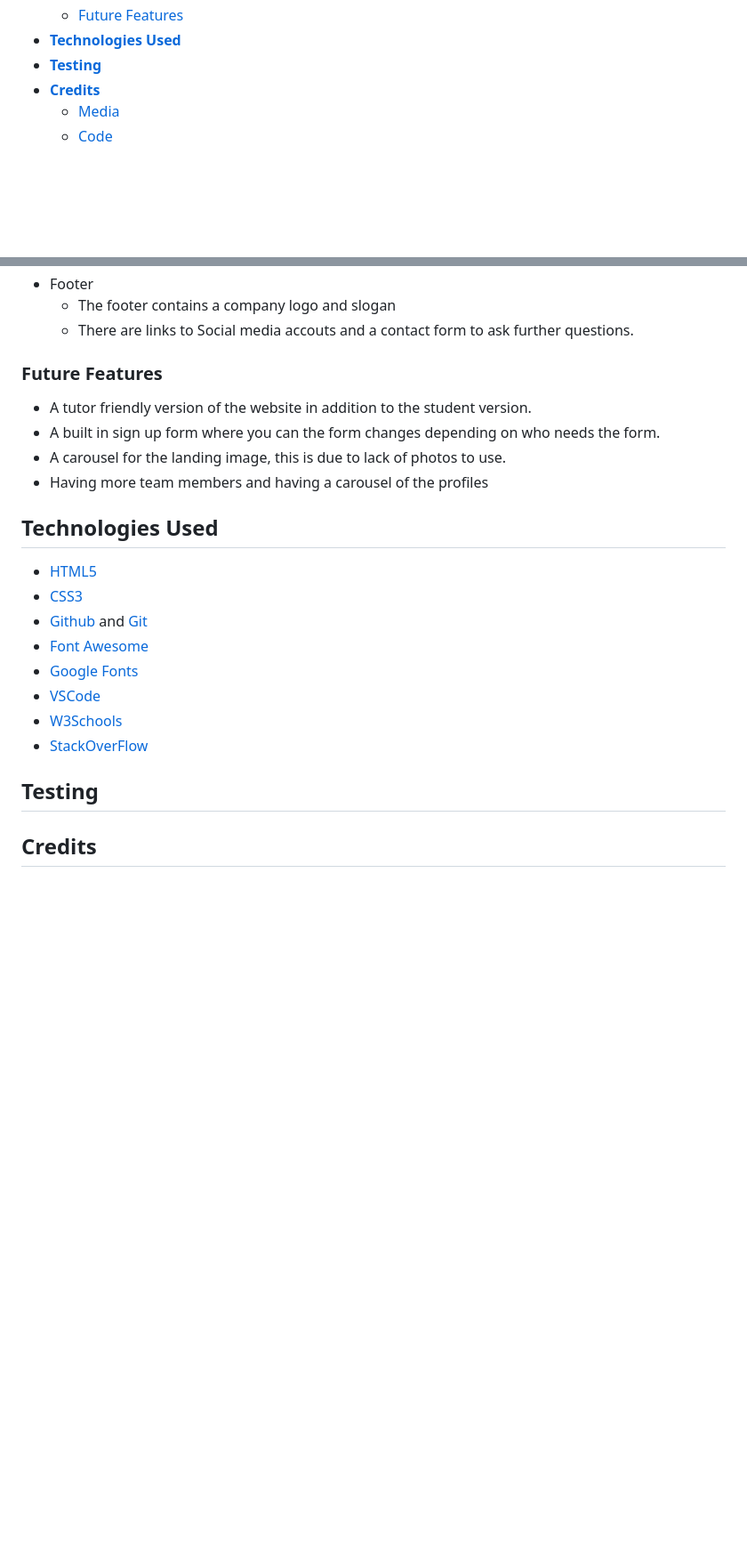
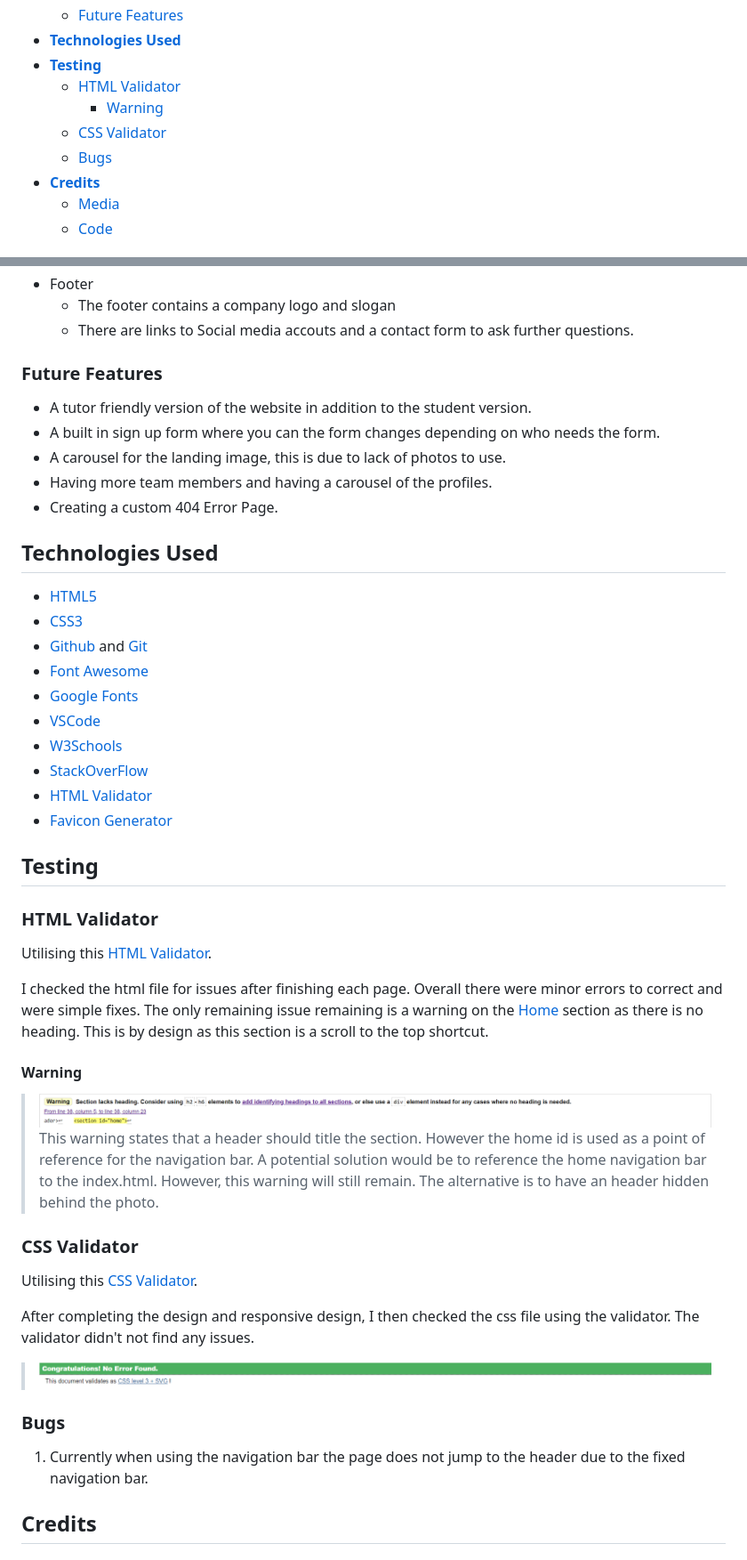
Before and after one commit to hhw1101/MathsHub, a Markdown page: README.md, 2 parts joined by grey strips. Shown: that part at 89% size. GitHub-like rendering; pictures changed too: assets/img/readme/css-validation.png (added), assets/img/readme/html-validation.png (added); blank space fills up the shorter version.

Commit message:
readme almost completed

```diff
--- a/README.md
+++ b/README.md
@@ -18,6 +18,10 @@
   - [Future Features](#future-features)
 - [**Technologies Used**](#technologies-used)
 - [**Testing**](#testing)
+  - [HTML Validator](#html-validator)
+    - [Warning](#warning)
+  - [CSS Validator](#css-validator)
+  - [Bugs](#bugs)
 - [**Credits**](#credits)
   - [Media](#media)
   - [Code](#code)
@@ -81,11 +85,13 @@ The website was to follow a similar theme of the Code Institute sample website '
 - Footer
   - The footer contains a company logo and slogan
   - There are links to Social media accouts and a contact form to ask further questions.
+
 ### Future Features
 - A tutor friendly version of the website in addition to the student version.
 - A built in sign up form where you can the form changes depending on who needs the form.
 - A carousel for the landing image, this is due to lack of photos to use.
-- Having more team members and having a carousel of the profiles
+- Having more team members and having a carousel of the profiles.
+- Creating a custom 404 Error Page.
 
 ## **Technologies Used**
 - [HTML5](https://developer.mozilla.org/en-US/docs/Glossary/HTML5)
@@ -96,9 +102,32 @@ The website was to follow a similar theme of the Code Institute sample website '
 - [VSCode](https://code.visualstudio.com/)
 - [W3Schools](https://www.w3schools.com/)
 - [StackOverFlow](https://stackoverflow.com/)
+- [HTML Validator](https://validator.w3.org/)
+- [Favicon Generator](https://favicon.io/)
 
 ## **Testing**
 
+### HTML Validator
+Utilising this [HTML Validator](https://validator.w3.org/).
+
+I checked the html file for issues after finishing each page. Overall there were minor errors to correct and were simple fixes. The only remaining issue remaining is a warning on the [Home](#html-validator) section as there is no heading. This is by design as this section is a scroll to the top shortcut.
+
+
+#### Warning
+  >  ![HTML Warning](assets/img/readme/html-validation.png)
+  This warning states that a header should title the section. However the home id is used as a point of reference for the navigation bar.
+  A potential solution would be to reference the home navigation bar to the index.html. However, this warning will still remain. The alternative is to have an header hidden behind the photo.
+
+
+### CSS Validator
+Utilising this [CSS Validator](https://jigsaw.w3.org/css-validator/).
+
+After completing the design and responsive design, I then checked the css file using the validator. The validator didn't not find any issues.
+
+> ![CSS validation](assets/img/readme/css-validation.png)
+
+### Bugs
+1.  Currently when using the navigation bar the page does not jump to the header due to the fixed navigation bar.
 
 ## **Credits**
 
```
Also changed, not shown: other parts of README.md (+1 -1 lines).
